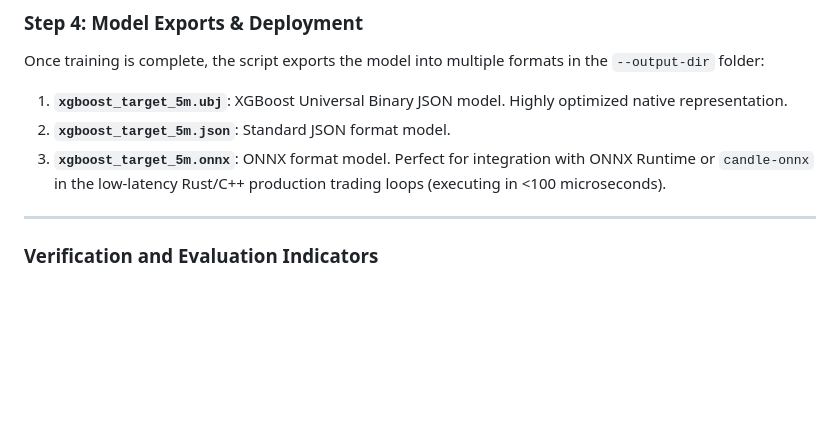
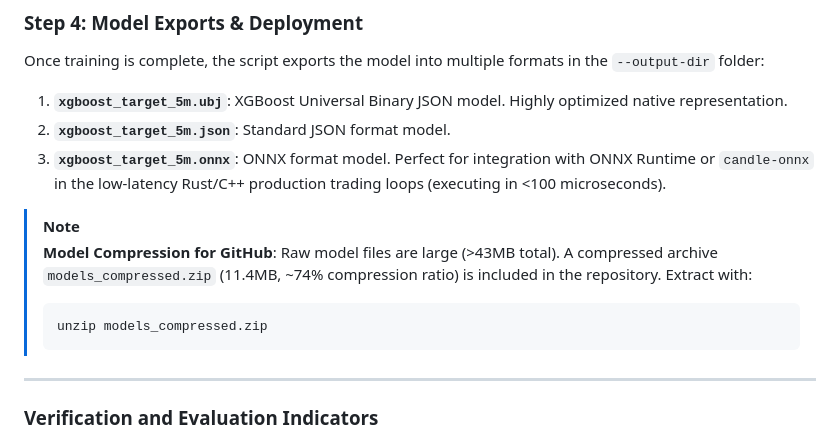
Before and after one commit to Uwater1/proarbitrage, a Markdown page: README.md, the part around the change. Rendered like a GitHub page; blank space fills up the shorter version.

Commit message:
Update README with model compression instructions

````diff
--- a/README.md
+++ b/README.md
@@ -123,7 +123,13 @@ Once training is complete, the script exports the model into multiple formats in
 
 1. **`xgboost_target_5m.ubj`**: XGBoost Universal Binary JSON model. Highly optimized native representation.
 2. **`xgboost_target_5m.json`**: Standard JSON format model.
-3. **`xgboost_target_5m.onnx`**: ONNX format model. Perfect for integration with ONNX Runtime or `candle-onnx` in the low-latency Rust/C++ production trading loops (executing in <100 microseconds).
+ 3. **`xgboost_target_5m.onnx`**: ONNX format model. Perfect for integration with ONNX Runtime or `candle-onnx` in the low-latency Rust/C++ production trading loops (executing in <100 microseconds).
+
+> [!NOTE]
+> **Model Compression for GitHub**: Raw model files are large (>43MB total). A compressed archive `models_compressed.zip` (11.4MB, ~74% compression ratio) is included in the repository. Extract with:
+> ```bash
+> unzip models_compressed.zip
+> ```
 
 ---
 
````
